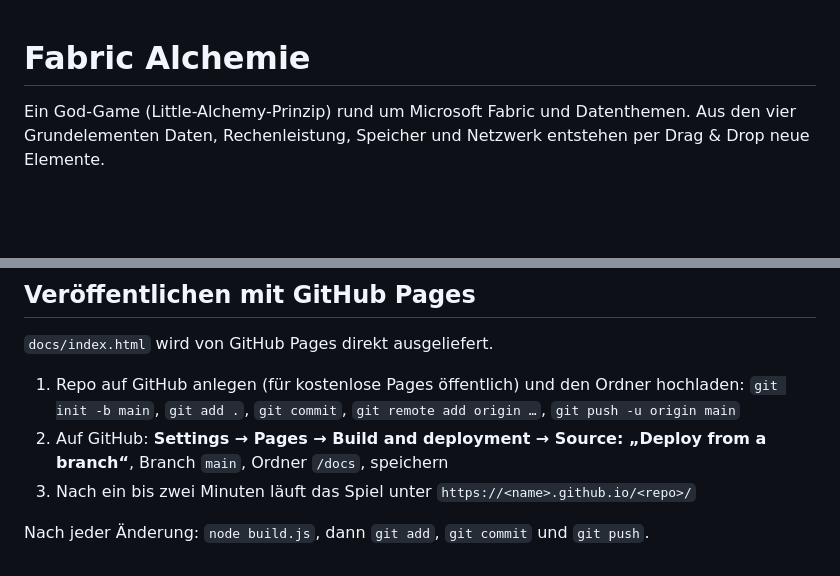
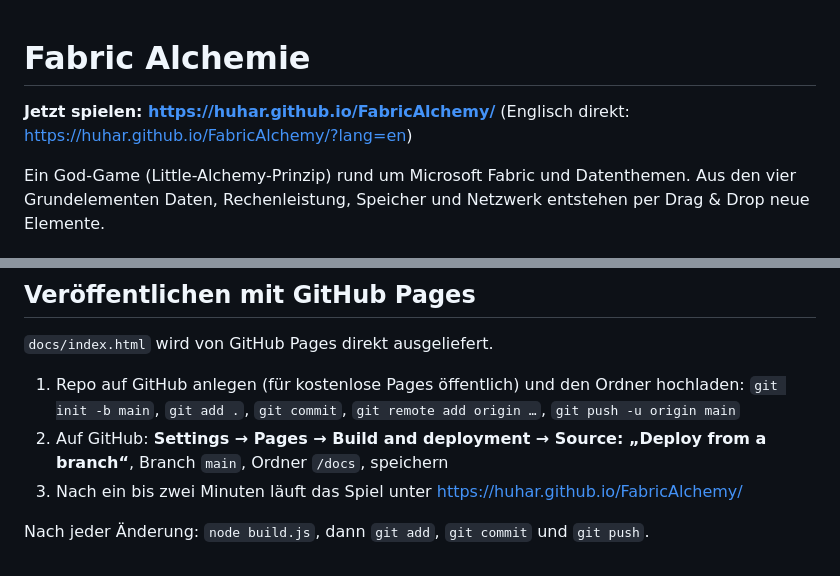
Before and after one commit to HUHar/FabricAlchemy, a Markdown page: README.md, 2 parts joined by grey strips. Rendered like a GitHub page; blank space fills up the shorter version.

```diff
--- a/README.md
+++ b/README.md
@@ -1,4 +1,6 @@
 # Fabric Alchemie
+
+**Jetzt spielen: https://huhar.github.io/FabricAlchemy/** (Englisch direkt: https://huhar.github.io/FabricAlchemy/?lang=en)
 
 Ein God-Game (Little-Alchemy-Prinzip) rund um Microsoft Fabric und Datenthemen.
 Aus den vier Grundelementen Daten, Rechenleistung, Speicher und Netzwerk entstehen per Drag & Drop neue Elemente.
@@ -72,6 +74,6 @@ Der Spielstand liegt im Browser (`localStorage`, Schlüssel `fabric-alchemie-v2`
 
 1. Repo auf GitHub anlegen (für kostenlose Pages öffentlich) und den Ordner hochladen: `git init -b main`, `git add .`, `git commit`, `git remote add origin …`, `git push -u origin main`
 2. Auf GitHub: **Settings → Pages → Build and deployment → Source: „Deploy from a branch“**, Branch `main`, Ordner `/docs`, speichern
-3. Nach ein bis zwei Minuten läuft das Spiel unter `https://<name>.github.io/<repo>/`
+3. Nach ein bis zwei Minuten läuft das Spiel unter https://huhar.github.io/FabricAlchemy/
 
 Nach jeder Änderung: `node build.js`, dann `git add`, `git commit` und `git push`.
```
